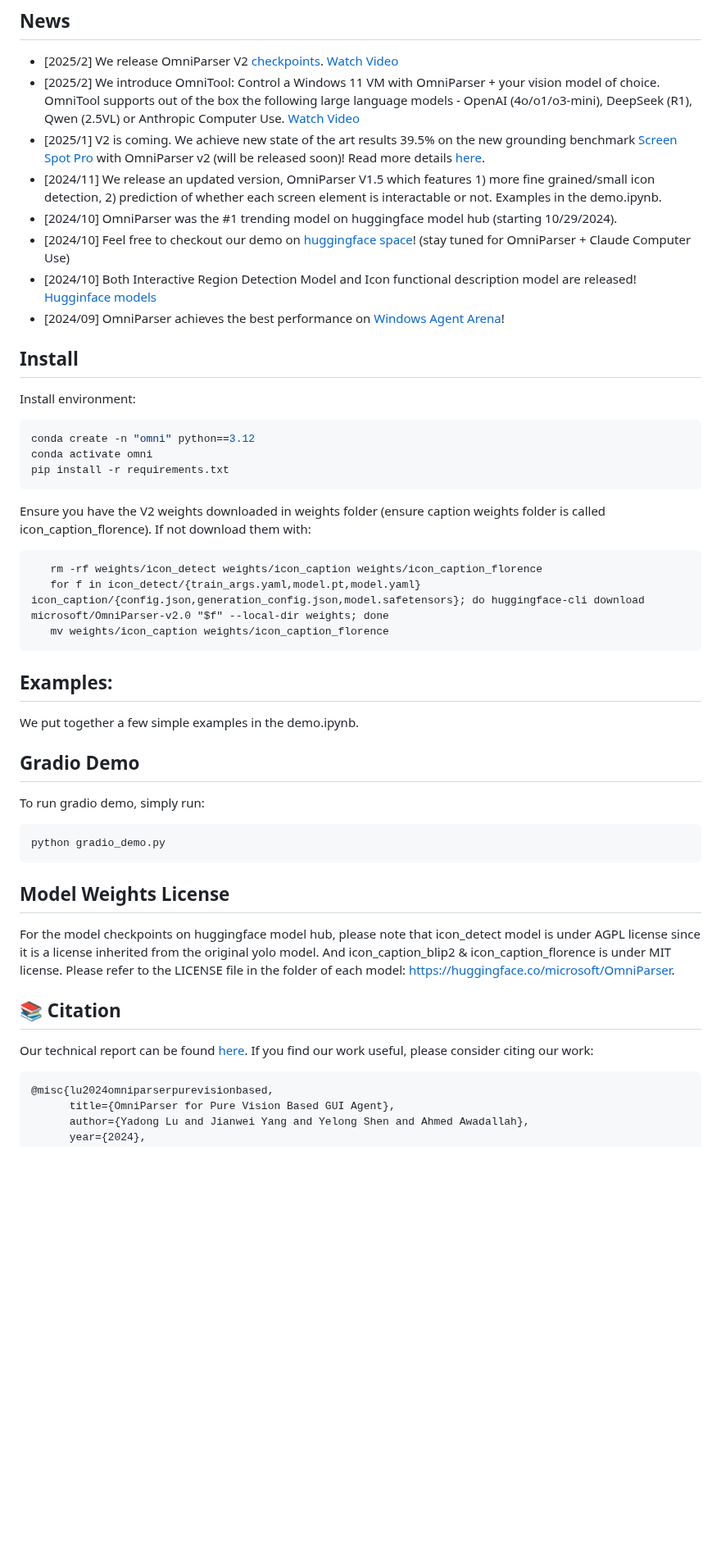
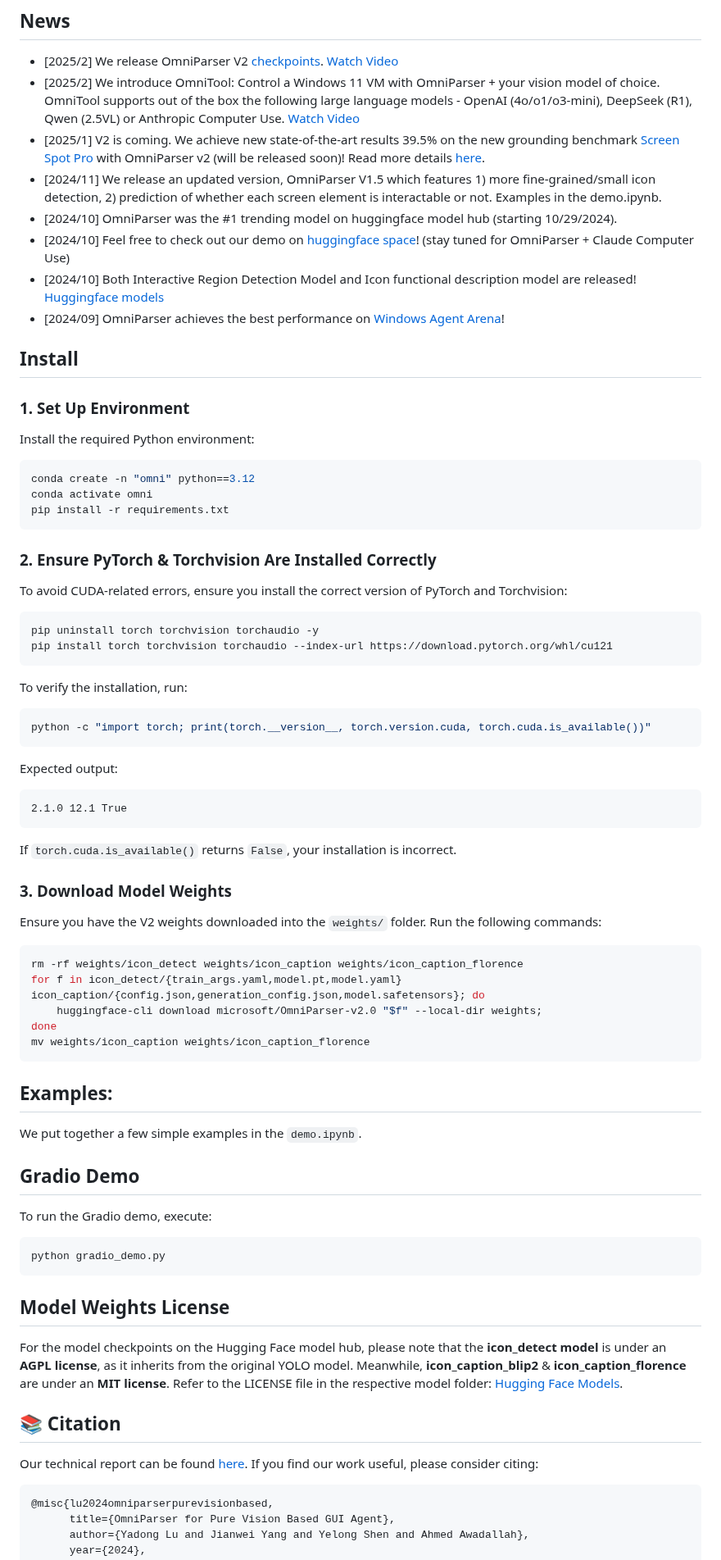
Before and after one commit to microsoft/OmniParser, a Markdown page: README.md, the part around the change. Shown at 82% size. Drawn GitHub-style; blank space fills up the shorter version.

````diff
--- a/README.md
+++ b/README.md
@@ -14,55 +14,65 @@
 ## News
 - [2025/2] We release OmniParser V2 [checkpoints](https://huggingface.co/microsoft/OmniParser-v2.0). [Watch Video](https://1drv.ms/v/c/650b027c18d5a573/EWXbVESKWo9Buu6OYCwg06wBeoM97C6EOTG6RjvWLEN1Qg?e=alnHGC)
 - [2025/2] We introduce OmniTool: Control a Windows 11 VM with OmniParser + your vision model of choice. OmniTool supports out of the box the following large language models - OpenAI (4o/o1/o3-mini), DeepSeek (R1), Qwen (2.5VL) or Anthropic Computer Use. [Watch Video](https://1drv.ms/v/c/650b027c18d5a573/EehZ7RzY69ZHn-MeQHrnnR4BCj3by-cLLpUVlxMjF4O65Q?e=8LxMgX)
-- [2025/1] V2 is coming. We achieve new state of the art results 39.5% on the new grounding benchmark [Screen Spot Pro](https://github.com/likaixin2000/ScreenSpot-Pro-GUI-Grounding/tree/main) with OmniParser v2 (will be released soon)! Read more details [here](https://github.com/microsoft/OmniParser/tree/master/docs/Evaluation.md).
-- [2024/11] We release an updated version, OmniParser V1.5 which features 1) more fine grained/small icon detection, 2) prediction of whether each screen element is interactable or not. Examples in the demo.ipynb.
+- [2025/1] V2 is coming. We achieve new state-of-the-art results 39.5% on the new grounding benchmark [Screen Spot Pro](https://github.com/likaixin2000/ScreenSpot-Pro-GUI-Grounding/tree/main) with OmniParser v2 (will be released soon)! Read more details [here](https://github.com/microsoft/OmniParser/tree/master/docs/Evaluation.md).
+- [2024/11] We release an updated version, OmniParser V1.5 which features 1) more fine-grained/small icon detection, 2) prediction of whether each screen element is interactable or not. Examples in the demo.ipynb.
 - [2024/10] OmniParser was the #1 trending model on huggingface model hub (starting 10/29/2024).
-- [2024/10] Feel free to checkout our demo on [huggingface space](https://huggingface.co/spaces/microsoft/OmniParser)! (stay tuned for OmniParser + Claude Computer Use)
-- [2024/10] Both Interactive Region Detection Model and Icon functional description model are released! [Hugginface models](https://huggingface.co/microsoft/OmniParser)
+- [2024/10] Feel free to check out our demo on [huggingface space](https://huggingface.co/spaces/microsoft/OmniParser)! (stay tuned for OmniParser + Claude Computer Use)
+- [2024/10] Both Interactive Region Detection Model and Icon functional description model are released! [Huggingface models](https://huggingface.co/microsoft/OmniParser)
 - [2024/09] OmniParser achieves the best performance on [Windows Agent Arena](https://microsoft.github.io/WindowsAgentArena/)!
 
 ## Install
-Install environment:
-```python
+### 1. Set Up Environment
+Install the required Python environment:
+```sh
 conda create -n "omni" python==3.12
 conda activate omni
 pip install -r requirements.txt
 ```
 
-Ensure you have the V2 weights downloaded in weights folder (ensure caption weights folder is called icon_caption_florence). If not download them with:
+### 2. Ensure PyTorch & Torchvision Are Installed Correctly
+To avoid CUDA-related errors, ensure you install the correct version of PyTorch and Torchvision:
+
+```sh
+pip uninstall torch torchvision torchaudio -y
+pip install torch torchvision torchaudio --index-url https://download.pytorch.org/whl/cu121
 ```
-   rm -rf weights/icon_detect weights/icon_caption weights/icon_caption_florence
-   for f in icon_detect/{train_args.yaml,model.pt,model.yaml} icon_caption/{config.json,generation_config.json,model.safetensors}; do huggingface-cli download microsoft/OmniParser-v2.0 "$f" --local-dir weights; done
-   mv weights/icon_caption weights/icon_caption_florence
+To verify the installation, run:
+```sh
+python -c "import torch; print(torch.__version__, torch.version.cuda, torch.cuda.is_available())"
 ```
-<!-- ## [deprecated]
-Then download the model ckpts files in: https://huggingface.co/microsoft/OmniParser, and put them under weights/, default folder structure is: weights/icon_detect, weights/icon_caption_florence, weights/icon_caption_blip2.
+Expected output:
+```
+2.1.0 12.1 True
+```
+If `torch.cuda.is_available()` returns `False`, your installation is incorrect.
 
-For v1:
-convert the safetensor to .pt file.
-```python
-python weights/convert_safetensor_to_pt.py
-
-For v1.5:
-download 'model_v1_5.pt' from https://huggingface.co/microsoft/OmniParser/tree/main/icon_detect_v1_5, make a new dir: weights/icon_detect_v1_5, and put it inside the folder. No weight conversion is needed.
-``` -->
+### 3. Download Model Weights
+Ensure you have the V2 weights downloaded into the `weights/` folder. Run the following commands:
+```sh
+rm -rf weights/icon_detect weights/icon_caption weights/icon_caption_florence
+for f in icon_detect/{train_args.yaml,model.pt,model.yaml} icon_caption/{config.json,generation_config.json,model.safetensors}; do
+    huggingface-cli download microsoft/OmniParser-v2.0 "$f" --local-dir weights;
+done
+mv weights/icon_caption weights/icon_caption_florence
+```
 
 ## Examples:
-We put together a few simple examples in the demo.ipynb.
+We put together a few simple examples in the `demo.ipynb`.
 
 ## Gradio Demo
-To run gradio demo, simply run:
-```python
+To run the Gradio demo, execute:
+```sh
 python gradio_demo.py
 ```
 
 ## Model Weights License
-For the model checkpoints on huggingface model hub, please note that icon_detect model is under AGPL license since it is a license inherited from the original yolo model. And icon_caption_blip2 & icon_caption_florence is under MIT license. Please refer to the LICENSE file in the folder of each model: https://huggingface.co/microsoft/OmniParser.
+For the model checkpoints on the Hugging Face model hub, please note that the **icon_detect model** is under an **AGPL license**, as it inherits from the original YOLO model. Meanwhile, **icon_caption_blip2** & **icon_caption_florence** are under an **MIT license**. Refer to the LICENSE file in the respective model folder: [Hugging Face Models](https://huggingface.co/microsoft/OmniParser).
 
 ## 📚 Citation
 Our technical report can be found [here](https://arxiv.org/abs/2408.00203).
-If you find our work useful, please consider citing our work:
-```
+If you find our work useful, please consider citing:
+```bibtex
 @misc{lu2024omniparserpurevisionbased,
       title={OmniParser for Pure Vision Based GUI Agent},
       author={Yadong Lu and Jianwei Yang and Yelong Shen and Ahmed Awadallah},
````
